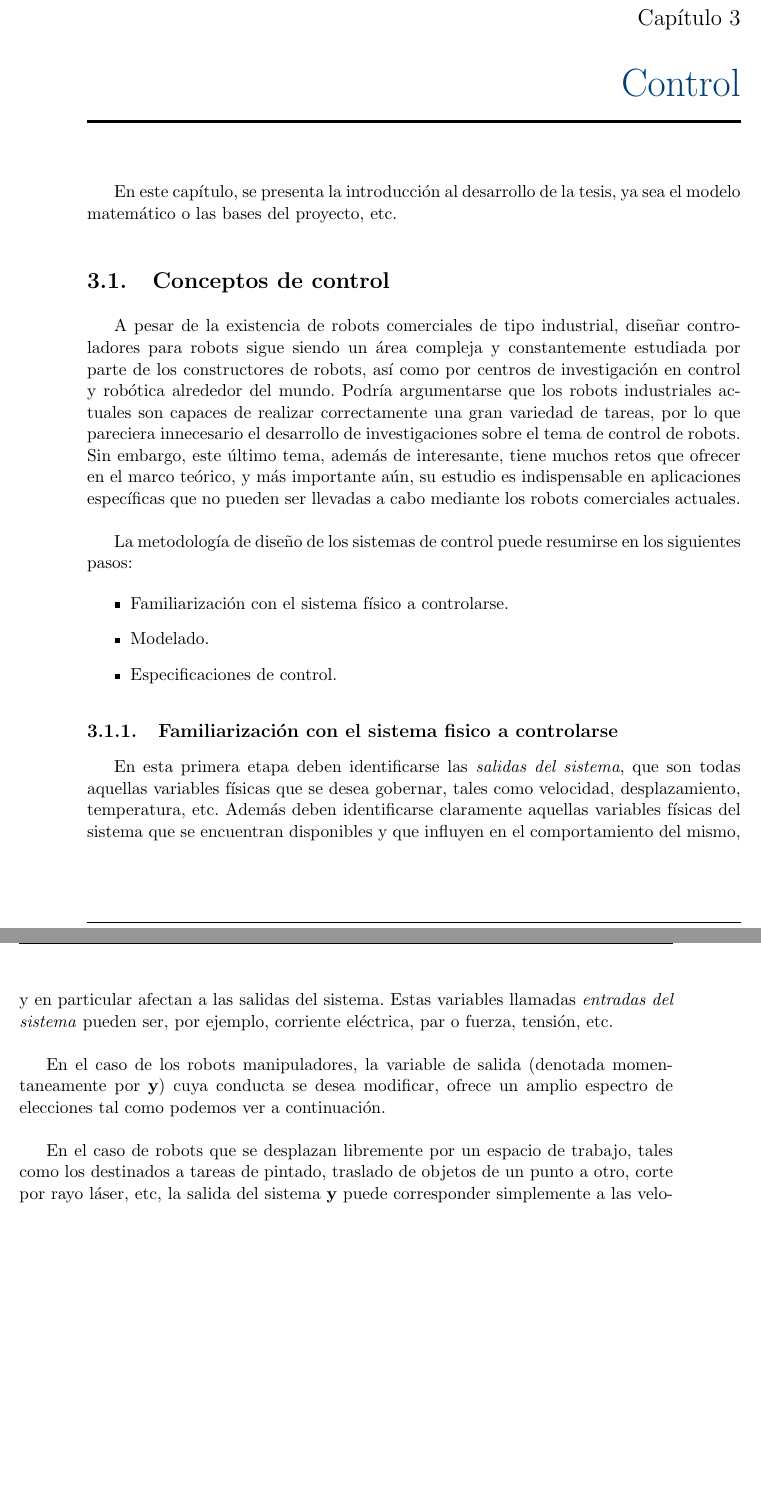
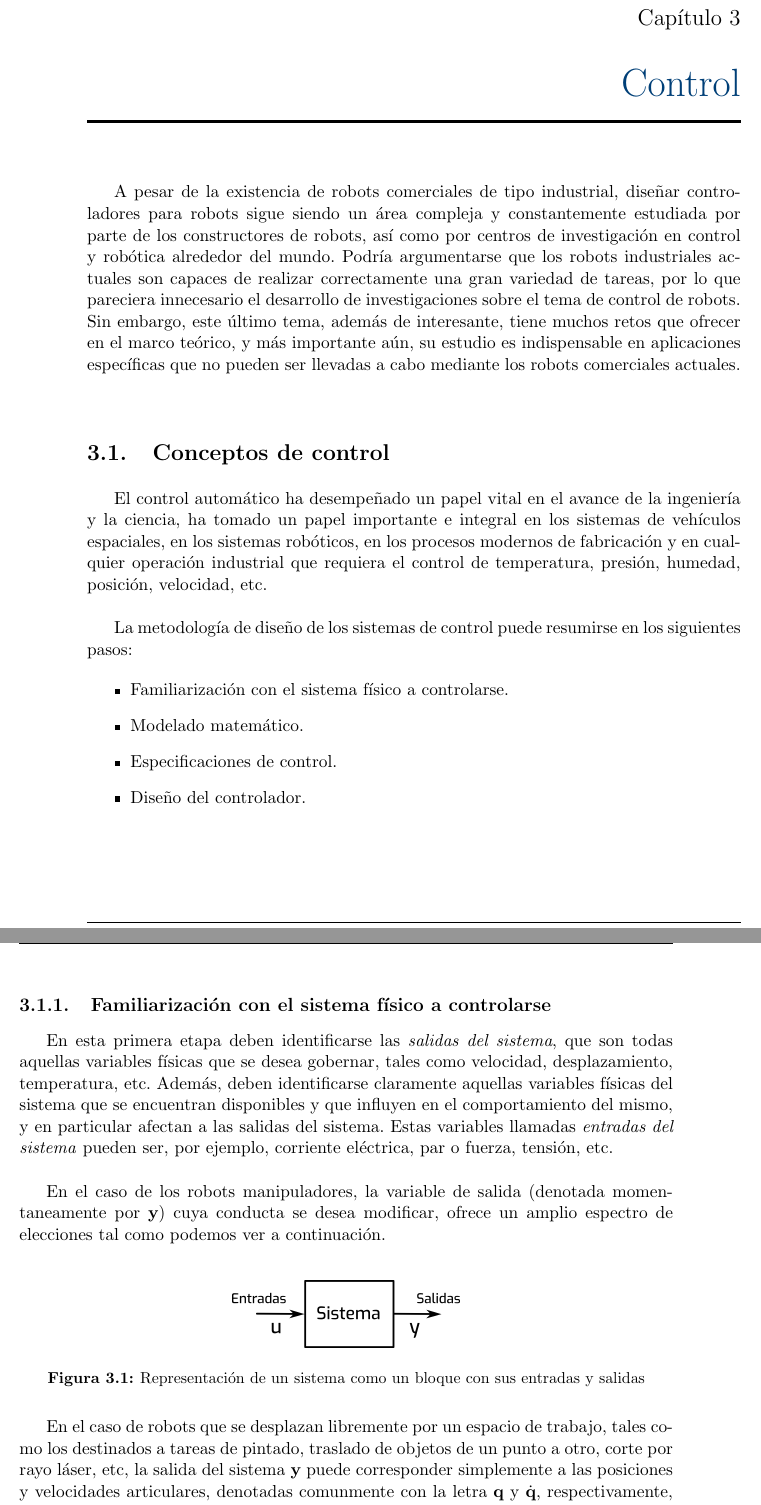
Before and after one commit to Juecito/LaTesis, a LaTeX thesis (tesis.tex, which reads Capitulo3/control.tex): two parts of pages 29 and 30 of 45, joined at a grey line, cut so that both start at the same text, the shorter picture padded with empty space. Compiled offline with pdfLaTeX.

Commit message:
Se realizaron las correcciónes a la parte de control

```diff
--- a/Capitulo3/control.tex
+++ b/Capitulo3/control.tex
@@ -4,7 +4,9 @@
 %%%%%%%%%%%%%%%%%%%%%%%%%%%%%%%%%%%%%%%%%%%%%%%%%%%%%%%%%%%%%%%%%%%%%%%%%
 
 \chapter{\textcolor{Azul}{Control}}
-En este capítulo, se presenta la introducción al desarrollo de la tesis, ya sea el modelo matemático o las bases del proyecto, etc.
+
+A pesar de la existencia de robots comerciales de tipo industrial, diseñar controladores para robots sigue siendo un área compleja y constantemente estudiada por parte de los constructores de robots, así como por centros de investigación en control y robótica alrededor del mundo. Podría argumentarse que los robots industriales actuales son capaces de realizar correctamente una gran variedad de tareas, por lo que pareciera innecesario el desarrollo de investigaciones sobre el tema de control de robots. Sin embargo, este último tema, además de interesante, tiene muchos retos que ofrecer en el marco teórico, y más importante aún, su estudio es indispensable en aplicaciones específicas que no pueden ser llevadas a cabo mediante los robots comerciales actuales.\\
+
 %Ejemplo de cita  [\citet{latex}]
 %Ejemplo de cita [\citeauthor{RR73}]
  % The \cite command functions as follows:
@@ -23,24 +25,31 @@ En este capítulo, se presenta la introducción al desarrollo de la tesis, ya se
 %                          Descripción de la planta                     %
 %%%%%%%%%%%%%%%%%%%%%%%%%%%%%%%%%%%%%%%%%%%%%%%%%%%%%%%%%%%%%%%%%%%%%%%%%
 \section{Conceptos de control}
-
-A pesar de la existencia de robots comerciales de tipo industrial, diseñar controladores para robots sigue siendo un área compleja y constantemente estudiada por parte de los constructores de robots, así como por centros de investigación en control y robótica alrededor del mundo. Podría argumentarse que los robots industriales actuales son capaces de realizar correctamente una gran variedad de tareas, por lo que pareciera innecesario el desarrollo de investigaciones sobre el tema de control de robots. Sin embargo, este último tema, además de interesante, tiene muchos retos que ofrecer en el marco teórico, y más importante aún, su estudio es indispensable en aplicaciones específicas que no pueden ser llevadas a cabo mediante los robots comerciales actuales.\\
+El control automático ha desempeñado un papel vital en el avance de la ingeniería y la ciencia, ha tomado un papel importante e integral en los sistemas de vehículos espaciales, en los sistemas robóticos, en los procesos modernos de fabricación y en cualquier operación industrial que requiera el control de temperatura, presión, humedad, posición, velocidad, etc.\\
 
 La metodología de diseño de los sistemas de control puede resumirse en los siguientes pasos:
 
 \begin{itemize}
 	\item Familiarización con el sistema físico a controlarse.
-	\item Modelado.
+	\item Modelado matemático.
 	\item Especificaciones de control.
+	\item Diseño del controlador.
 \end{itemize}
 
-\subsection{Familiarización con el sistema fisico a controlarse}
+\subsection{Familiarización con el sistema físico a controlarse}
 
-En esta primera etapa deben identificarse las \textit{salidas del sistema}, que son todas aquellas variables físicas que se desea gobernar, tales como velocidad, desplazamiento, temperatura, etc. Además deben identificarse claramente aquellas variables físicas del sistema que se encuentran disponibles y que influyen en el comportamiento del mismo, y en particular afectan a las salidas del sistema. Estas variables llamadas \textit{entradas del sistema} pueden ser, por ejemplo, corriente eléctrica, par o fuerza, tensión, etc.\\
+En esta primera etapa deben identificarse las \textit{salidas del sistema}, que son todas aquellas variables físicas que se desea gobernar, tales como velocidad, desplazamiento, temperatura, etc. Además, deben identificarse claramente aquellas variables físicas del sistema que se encuentran disponibles y que influyen en el comportamiento del mismo, y en particular afectan a las salidas del sistema. Estas variables llamadas \textit{entradas del sistema} pueden ser, por ejemplo, corriente eléctrica, par o fuerza, tensión, etc.\\
 
 En el caso de los robots manipuladores, la variable de salida (denotada momentaneamente por $\textbf{y}$) cuya conducta se desea modificar, ofrece un amplio espectro de elecciones tal como podemos ver a continuación.\\
 
-En el caso de robots que se desplazan libremente por un espacio de trabajo, tales como los destinados a tareas de pintado, traslado de objetos de un punto a otro, corte por rayo láser, etc, la salida del sistema $\textbf{y}$ puede corresponder simplemente a las velocidades $\textbf{q}$ y velocidades $\dot{\textbf{q}}$ articulares, o tambien la posición y orientación del efector final o herramienta.\\
+\begin{figure}[h!]
+	\centering
+	\includegraphics[scale=0.3]{Capitulo3/figs/diagSis.png}
+	\caption{Representación de un sistema como un bloque con sus entradas y salidas}
+	\label{dSis}
+\end{figure}
+
+En el caso de robots que se desplazan libremente por un espacio de trabajo, tales como los destinados a tareas de pintado, traslado de objetos de un punto a otro, corte por rayo láser, etc, la salida del sistema $\textbf{y}$ puede corresponder simplemente a las posiciones y velocidades articulares, denotadas comunmente con la letra $\textbf{q}$ y  $\dot{\textbf{q}}$, respectivamente, o tambien la posición y orientación del efector final o herramienta.\\
 
 \begin{figure}[h!]
 	\centering
```
Also changed, not shown: Capitulo3/figs/diagSis.png (added), Capitulo3/figs/robotGis.png (added), Capitulo3/control.tex (10 more changed lines), 15 other files.
